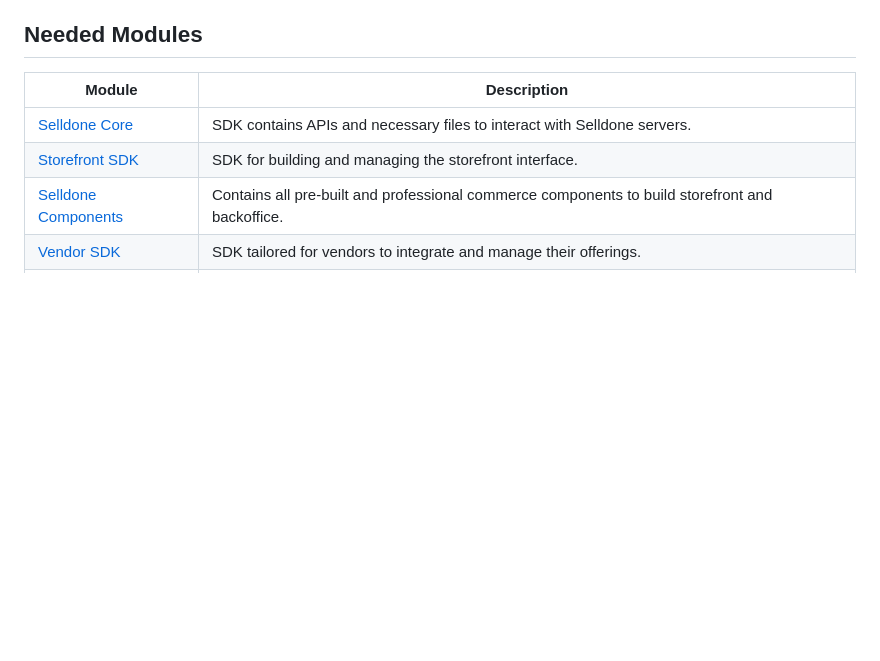
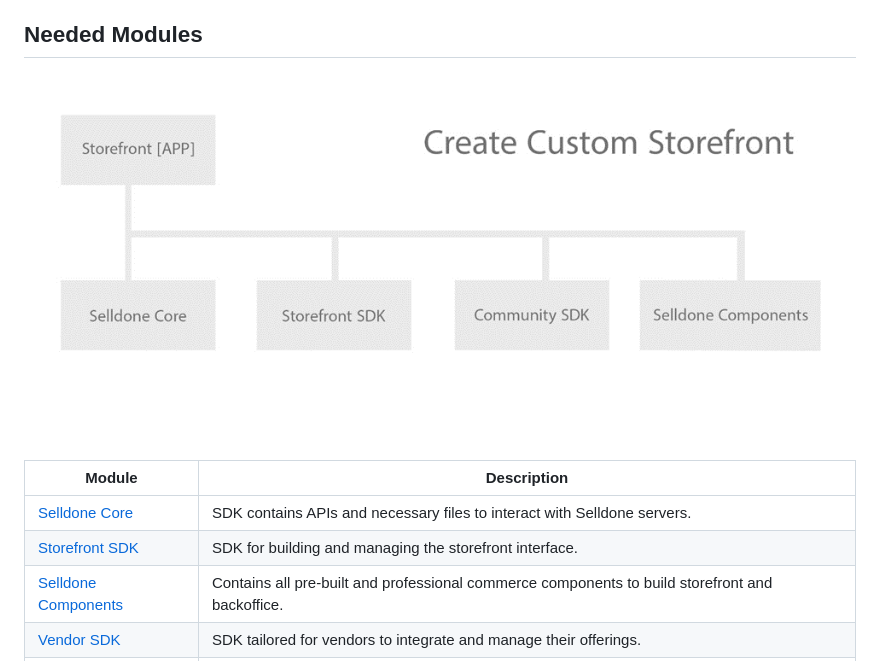
Before and after one commit to selldone-custom-layouts/official-pralino, a Markdown page: readme.md, the part around one of its changes. Drawn GitHub-style; pictures changed too: _docs/images/storefront-hierarchy.png (added); blank space fills up the shorter version.

Commit message:
SDK Update selldone page builder Update UI Make storefront build able

```diff
--- a/readme.md
+++ b/readme.md
@@ -106,6 +106,7 @@ through a one-time purchase or a subscription-based model. For instance, develop
 designed for influencers and offer their LAYOUT for a monthly subscription fee of $599 on Selldone.
 
 ## Needed Modules
+![img.png](_docs/images/storefront-hierarchy.png)
 
 | Module                                                          | Description                                                                                     |
 |-----------------------------------------------------------------|-------------------------------------------------------------------------------------------------|
```
Also changed, not shown: other parts of readme.md (+1 -1 lines).
